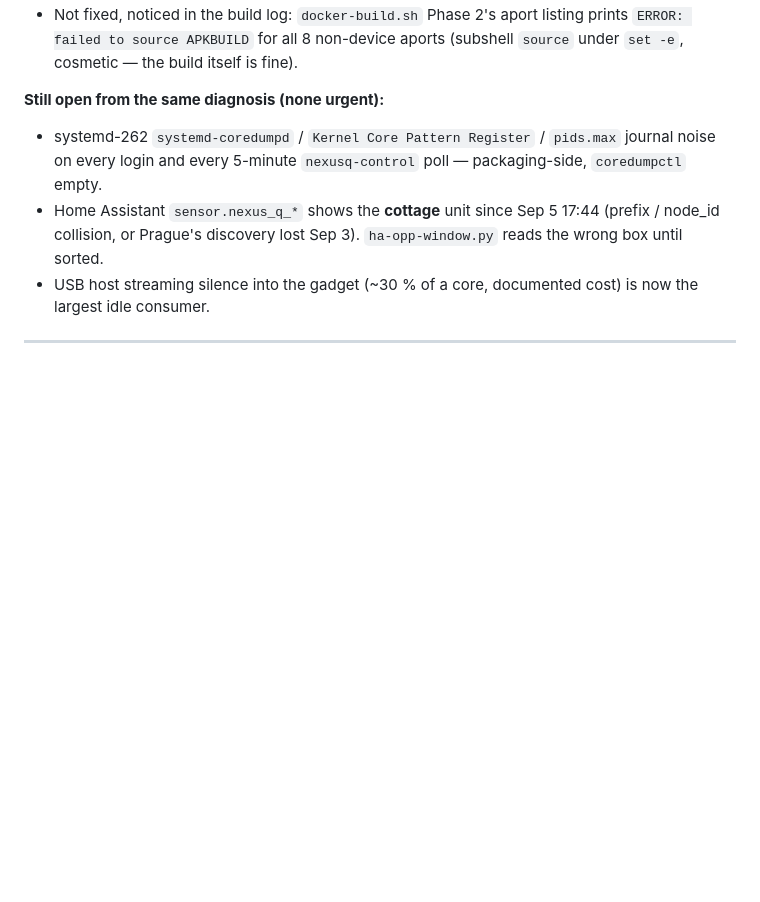
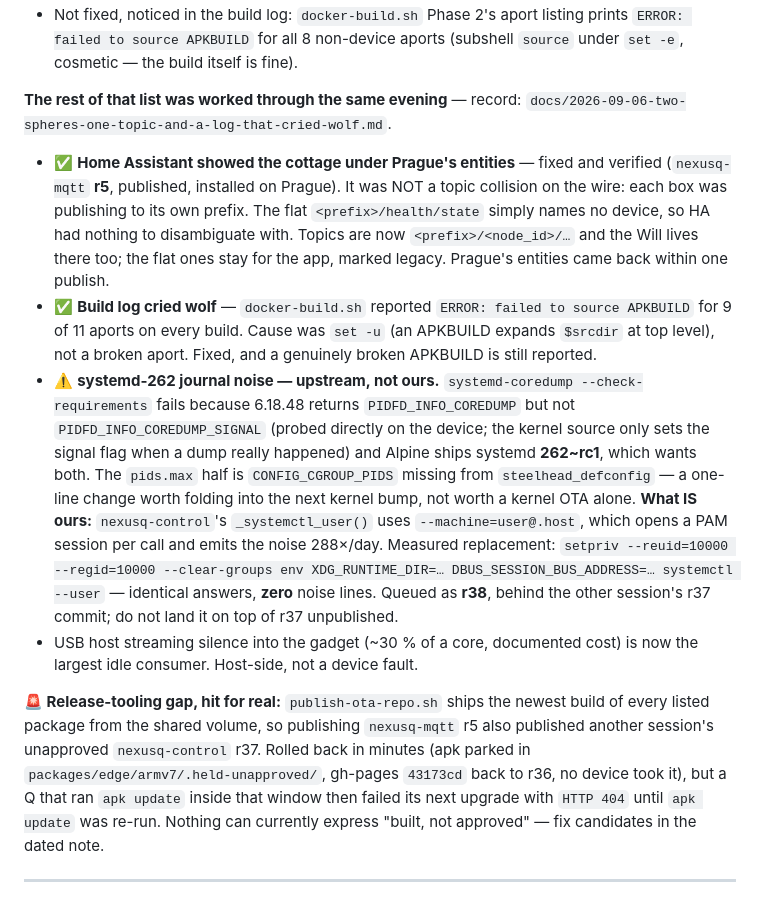
Before and after one commit to petronijus/nexusQ-reloaded, a Markdown page: HANDOVER.md, the part around the change. Rendered like a GitHub page; blank space fills up the shorter version.

```diff
--- a/HANDOVER.md
+++ b/HANDOVER.md
@@ -49,16 +49,44 @@ mode only ever trusted its own `asleep` flag.
   prints `ERROR: failed to source APKBUILD` for all 8 non-device aports
   (subshell `source` under `set -e`, cosmetic — the build itself is fine).
 
-**Still open from the same diagnosis (none urgent):**
+**The rest of that list was worked through the same evening** — record:
+`docs/2026-09-06-two-spheres-one-topic-and-a-log-that-cried-wolf.md`.
 
-- systemd-262 `systemd-coredumpd` / `Kernel Core Pattern Register` / `pids.max`
-  journal noise on every login and every 5-minute `nexusq-control` poll —
-  packaging-side, `coredumpctl` empty.
-- Home Assistant `sensor.nexus_q_*` shows the **cottage** unit since Sep 5 17:44
-  (prefix / node_id collision, or Prague's discovery lost Sep 3). `ha-opp-window.py`
-  reads the wrong box until sorted.
+- ✅ **Home Assistant showed the cottage under Prague's entities** — fixed and
+  verified (`nexusq-mqtt` **r5**, published, installed on Prague). It was NOT a
+  topic collision on the wire: each box was publishing to its own prefix. The
+  flat `<prefix>/health/state` simply names no device, so HA had nothing to
+  disambiguate with. Topics are now `<prefix>/<node_id>/…` and the Will lives
+  there too; the flat ones stay for the app, marked legacy. Prague's entities
+  came back within one publish.
+- ✅ **Build log cried wolf** — `docker-build.sh` reported `ERROR: failed to
+  source APKBUILD` for 9 of 11 aports on every build. Cause was `set -u`
+  (an APKBUILD expands `$srcdir` at top level), not a broken aport. Fixed, and
+  a genuinely broken APKBUILD is still reported.
+- ⚠️ **systemd-262 journal noise — upstream, not ours.** `systemd-coredump
+  --check-requirements` fails because 6.18.48 returns `PIDFD_INFO_COREDUMP` but
+  not `PIDFD_INFO_COREDUMP_SIGNAL` (probed directly on the device; the kernel
+  source only sets the signal flag when a dump really happened) and Alpine ships
+  systemd **262~rc1**, which wants both. The `pids.max` half is
+  `CONFIG_CGROUP_PIDS` missing from `steelhead_defconfig` — a one-line change
+  worth folding into the next kernel bump, not worth a kernel OTA alone.
+  **What IS ours:** `nexusq-control`'s `_systemctl_user()` uses
+  `--machine=user@.host`, which opens a PAM session per call and emits the noise
+  288×/day. Measured replacement: `setpriv --reuid=10000 --regid=10000
+  --clear-groups env XDG_RUNTIME_DIR=… DBUS_SESSION_BUS_ADDRESS=… systemctl
+  --user` — identical answers, **zero** noise lines. Queued as **r38**, behind
+  the other session's r37 commit; do not land it on top of r37 unpublished.
 - USB host streaming silence into the gadget (~30 % of a core, documented cost)
-  is now the largest idle consumer.
+  is now the largest idle consumer. Host-side, not a device fault.
+
+**🚨 Release-tooling gap, hit for real:** `publish-ota-repo.sh` ships the newest
+build of every listed package from the shared volume, so publishing
+`nexusq-mqtt` r5 also published another session's unapproved `nexusq-control`
+r37. Rolled back in minutes (apk parked in
+`packages/edge/armv7/.held-unapproved/`, gh-pages `43173cd` back to r36, no
+device took it), but a Q that ran `apk update` inside that window then failed
+its next upgrade with `HTTP 404` until `apk update` was re-run. Nothing can
+currently express "built, not approved" — fix candidates in the dated note.
 
 ---
 
```
Also changed, not shown: docs/2026-09-06-two-spheres-one-topic-and-a-log-that-cried-wolf.md (added, +189 -0 lines).
